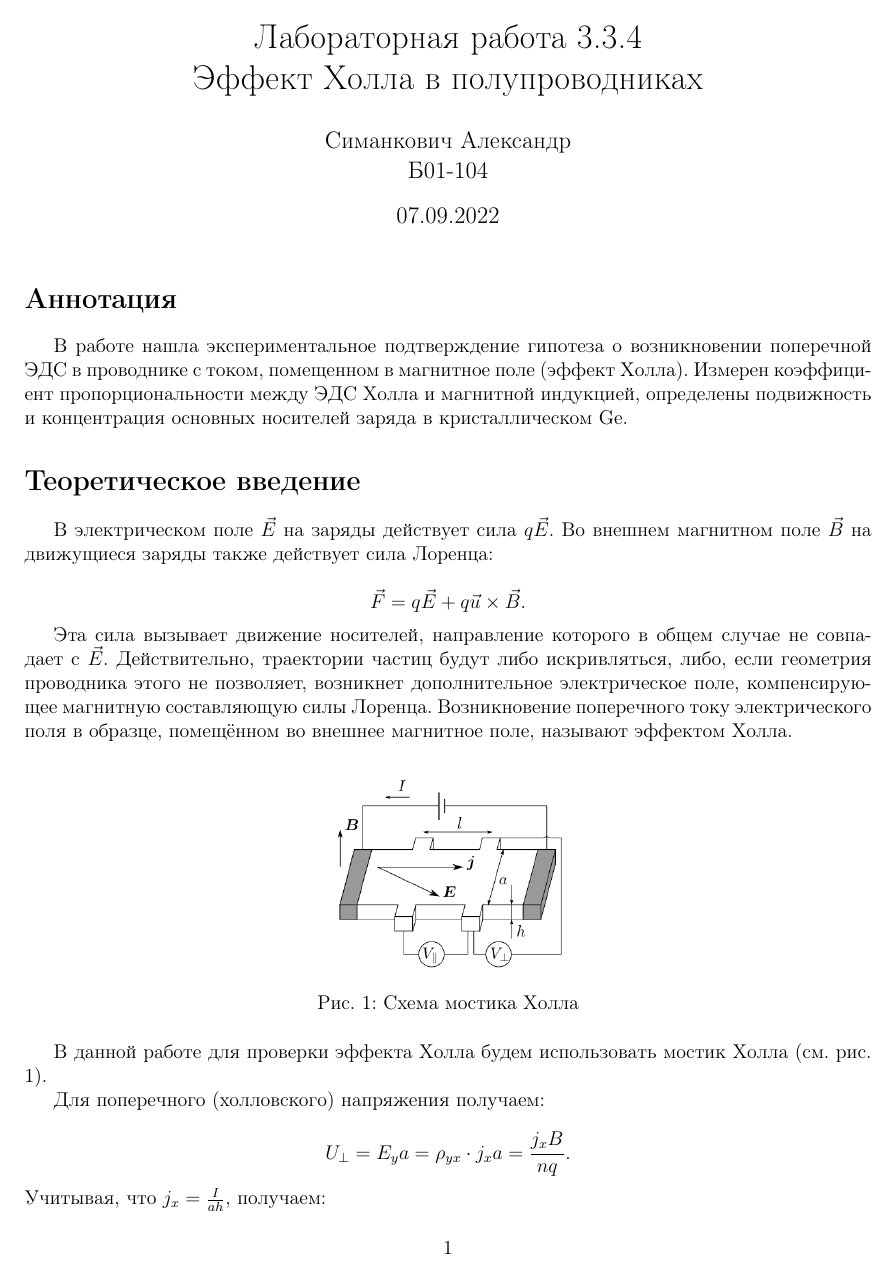
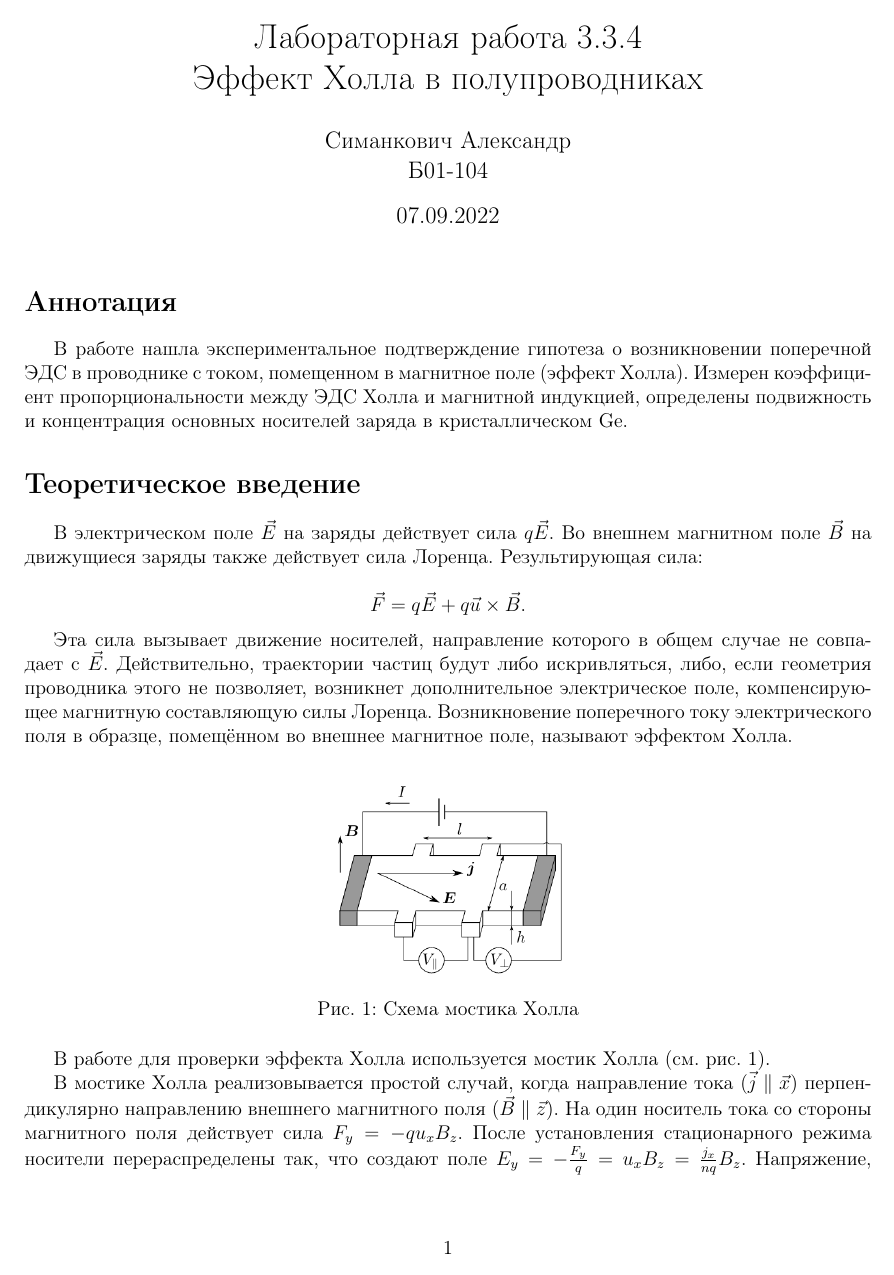
Before and after one commit to futherus/mipt_lab, a LaTeX document (3.3.4/Simankovich/main.tex): page 1 of 5 before the commit and page 1 of 6 after it. Compiled offline with pdfLaTeX.

Commit message:
Updated 3.3.4.

```diff
--- a/3.3.4/Simankovich/main.tex
+++ b/3.3.4/Simankovich/main.tex
@@ -32,7 +32,7 @@
 
 	\section*{Теоретическое введение}
 
-	В электрическом поле $\vec{E}$ на заряды действует сила $q\vec{E}$. Во внешнем магнитном поле $\vec{B}$ на движущиеся заряды также действует сила Лоренца:
+	В электрическом поле $\vec{E}$ на заряды действует сила $q\vec{E}$. Во внешнем магнитном поле $\vec{B}$ на движущиеся заряды также действует сила Лоренца. Результирующая сила:
 
 	$$ \vec{F} = q\vec{E} + q\vec{u} \times \vec{B}.$$
 
@@ -44,13 +44,12 @@
 		\label{scheme_hall}
 	\end{figure}
 
-	В данной работе для проверки эффекта Холла будем использовать мостик Холла \figref{scheme_hall}.
+	В работе для проверки эффекта Холла используется мостик Холла \figref{scheme_hall}.
 
-	Для поперечного (холловского) напряжения получаем:
+	В мостике Холла реализовывается простой случай, когда направление тока ($\vec{j} \parallel \vec{x}$) перпендикулярно направлению внешнего магнитного поля ($\vec{B} \parallel \vec{z}$). На один носитель тока со стороны магнитного поля действует сила $F_y = - q u_x B_z$. После установления стационарного режима носители перераспределены так, что создают поле $E_y = - \frac{F_y}{q} = u_x B_z = \frac{j_x}{nq} B_z$. Напряжение, появившееся вследствие перераспределения зарядов, называется холловским:
+	$$ U_\perp = E_y a = \frac{j_x B_z}{n q} a. $$
 
-	$$ U_\perp = E_y a = \rho_{yx} \cdot j_x a= \frac{j_x B}{n q}. $$
 	Учитывая, что $j_x = \frac{I}{ah}$, получаем:
 
 	\begin{equation}
 		\label{U_perp}
-		U_\perp = \frac{B}{nqh} \cdot I = R_H \cdot \frac{B}{h} \cdot I,
```
Also changed, not shown: 3.3.4/Simankovich/main.pdf, 3.3.4/Simankovich/main.tex (9 more changed lines), 1 other file.
